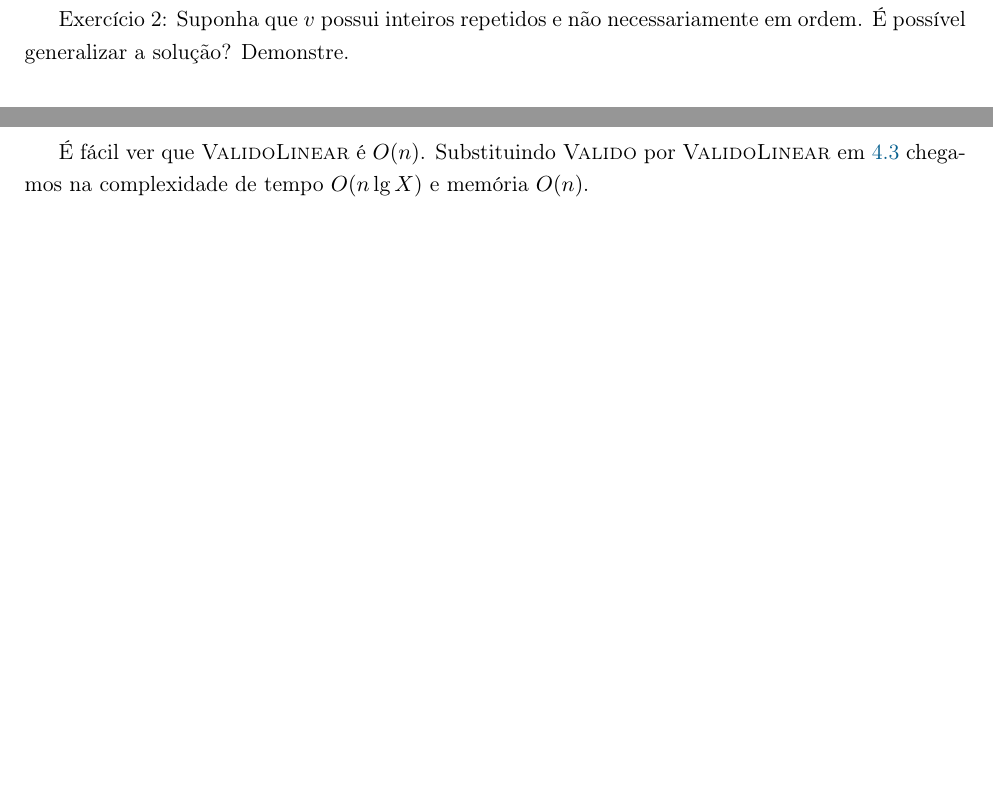
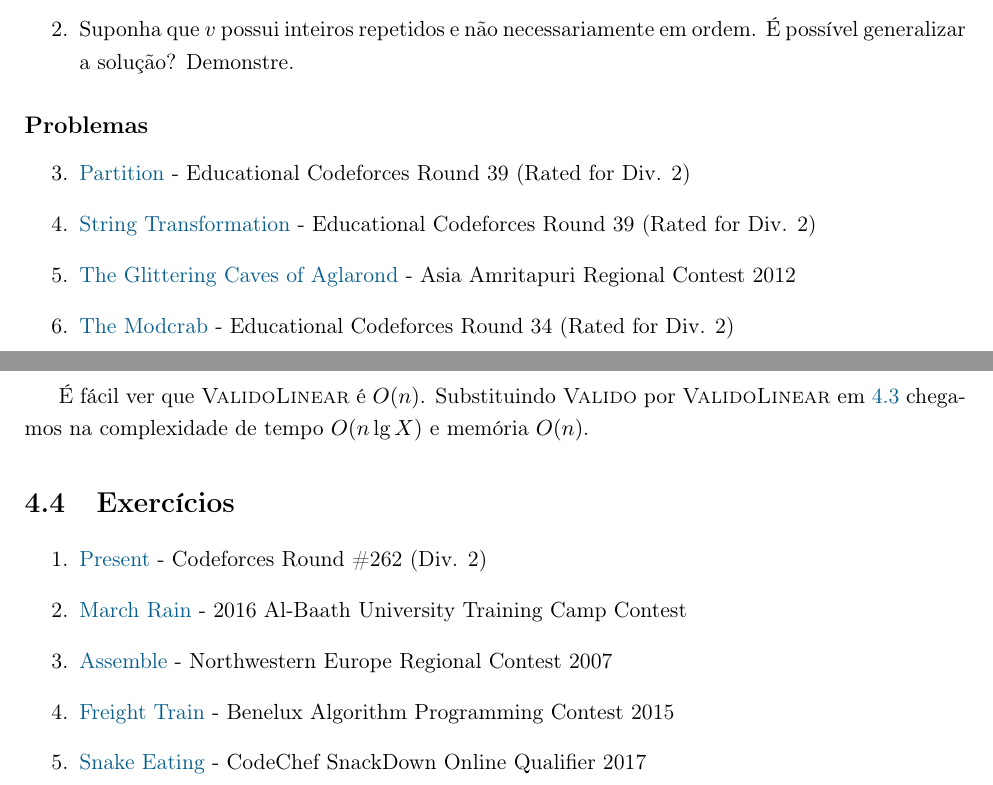
Before and after one commit to victorcolombo/tcc, a LaTeX book (monografia/main.tex, which reads monografia/capitulos/pd.tex, monografia/capitulos/salto.tex, monografia/capitulos/subproblema.tex): two parts of pages 10 and 20 of 32 before the commit and two parts of pages 12 and 22 of 34 after it, joined at a grey line, cut so that both start at the same text, the shorter picture padded with empty space. Compiled offline with pdfLaTeX.

Commit message:
Adicionando exercícios

```diff
--- a/monografia/capitulos/pd.tex
+++ b/monografia/capitulos/pd.tex
@@ -171,0 +183,4 @@
+  \item \href{https://open.kattis.com/problems/installingapps}{Installing Apps} - Northwestern Europe Regional Contest 2017
+  \item \href{https://icpcarchive.ecs.baylor.edu/index.php?option=com_onlinejudge&Itemid=8&page=show_problem&problem=5446}{Better Productivity} - Northwestern Europe Regional Contest 2015
+  \item \href{https://codeforces.com/gym/101081/problem/K}{Pope's work} - 2011 USP Try-outs
+\end{enumerate}
--- a/monografia/capitulos/salto.tex
+++ b/monografia/capitulos/salto.tex
@@ -140,6 +140,20 @@
 
 \section{Exercícios}
 
-Exercício 1: Modifique o algoritmo para que ele trate quando a instância não possui resposta. Prove que sua modificação não produz uma solução se e somente se não há uma solução.
+\subsection*{Teóricos}
 
-Exercício 2: Suponha que $v$ possui inteiros repetidos e não necessariamente em ordem. É possível generalizar a solução? Demonstre.
+\begin{enumerate}
+  \item Modifique o algoritmo para que ele trate quando a instância não possui resposta. Prove que sua modificação não produz uma solução se e somente se não há uma solução.
+  \item Suponha que $v$ possui inteiros repetidos e não necessariamente em ordem. É possível generalizar a solução? Demonstre.
+\end{enumerate}
+
+\subsection*{Problemas}
+
+\begin{enumerate}
+  \setcounter{enumi}{2}
+  \item \href{https://codeforces.com/contest/946/problem/A}{Partition} -
+Educational Codeforces Round 39 (Rated for Div. 2)
+  \item \href{https://codeforces.com/problemset/problem/946/C}{String Transformation} - Educational Codeforces Round 39 (Rated for Div. 2)
+  \item \href{https://icpcarchive.ecs.baylor.edu/index.php?option=com_onlinejudge&Itemid=8&page=show_problem&problem=4356}{The Glittering Caves of Aglarond} - Asia Amritapuri Regional Contest 2012
+  \item \href{https://codeforces.com/contest/903/problem/B}{The Modcrab} - Educational Codeforces Round 34 (Rated for Div. 2)
+\end{enumerate}
--- a/monografia/capitulos/subproblema.tex
+++ b/monografia/capitulos/subproblema.tex
@@ -146,3 +146,13 @@
 \end{algorithm}
 
 É fácil ver que \textsc{ValidoLinear} é $O(n)$. Substituindo \textsc{Valido} por \textsc{ValidoLinear} em \ref{subproblema:code} chegamos na complexidade de tempo $O(n \lg X)$ e memória $O(n)$.
+
+\section{Exercícios}
+
+\begin{enumerate}
+  \item \href{https://codeforces.com/problemset/problem/460/C}{Present} - Codeforces Round \#262 (Div. 2)
+  \item \href{https://codeforces.com/problemset/gymProblem/101028/I}{March Rain} - 2016 Al-Baath University Training Camp Contest
+  \item \href{https://icpcarchive.ecs.baylor.edu/index.php?option=com_onlinejudge&Itemid=8&page=show_problem&problem=1972}{Assemble} - Northwestern Europe Regional Contest 2007
+  \item \href{https://open.kattis.com/problems/freighttrain}{Freight Train} - Benelux Algorithm Programming Contest 2015
+  \item \href{https://www.codechef.com/problems/SNAKEEAT}{Snake Eating} - CodeChef SnackDown Online Qualifier 2017
+\end{enumerate}
```
Also changed, not shown: monografia/capitulos/ordenacao.tex (+9 -0 lines), monografia/capitulos/particao.tex (+9 -0 lines), monografia/capitulos/pd.tex (15 more changed lines).
